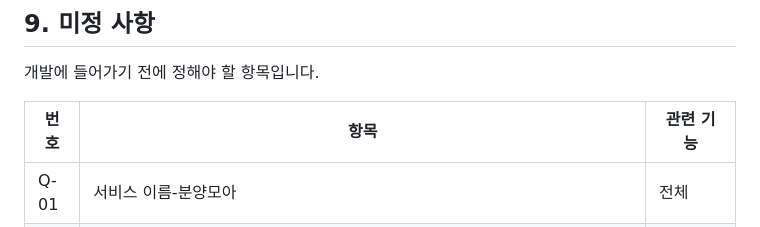
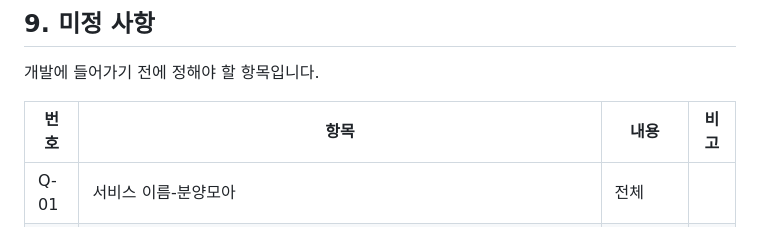
Before and after one commit to costzero/RealEstateEdu, a Markdown page: md-docs/02부동산 분양 앱 PRD-정훈제작.md, the part around the change. Rendered like a GitHub page.

Commit message:
Update PRD 미정 사항 표 열 구성 변경
Co-Authored-By: Claude Opus 5.5 <noreply@anthropic.com>

```diff
--- a/md-docs/02부동산 분양 앱 PRD-정훈제작.md
+++ b/md-docs/02부동산 분양 앱 PRD-정훈제작.md
@@ -172,8 +172,8 @@ API 응답을 확인한 뒤 확정합니다.
 
 개발에 들어가기 전에 정해야 할 항목입니다.
 
-| 번호 | 항목 | 관련 기능 |
-| --- | --- | --- |
+| 번호 | 항목 | 내용 | 비고 |
+| --- | --- | --- | --- |
 | Q-01 | 서비스 이름-분양모아 | 전체 |
 | Q-02 | 청약홈 API 중 사용할 오퍼레이션, 응답 항목, 호출 한도 | 4장 |
 | Q-03 | 데이터 수집 주기와 변경·삭제 처리 기준 | 4.2 |
```
